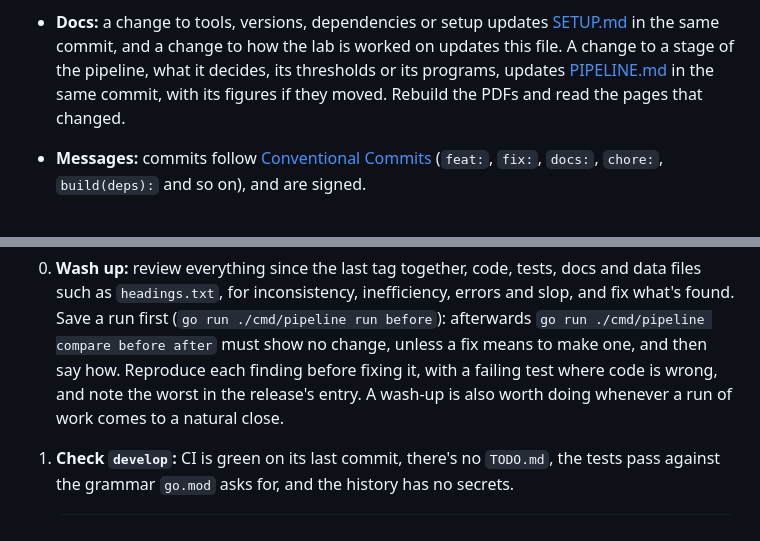
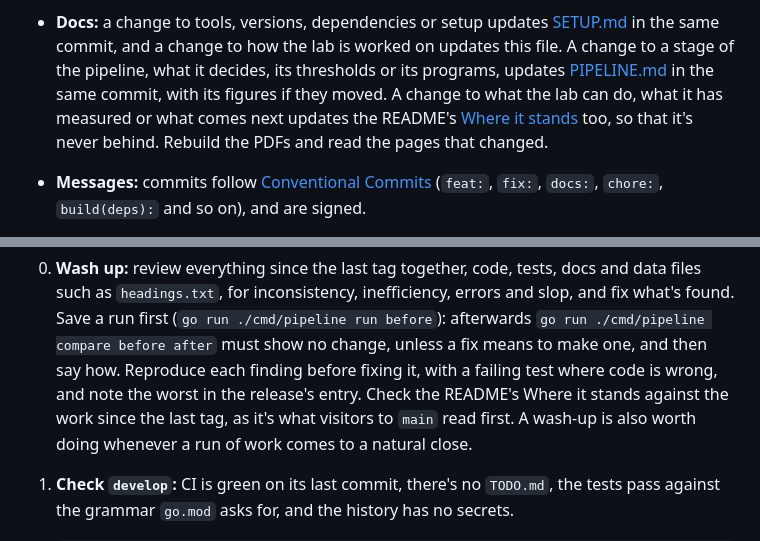
Before and after one commit to nukopian/jdc-lab, a Markdown page: docs/MAINTAINING.md, 2 parts joined by grey strips. Rendered like a GitHub page.

Commit message:
docs: keep the README's Where it stands current
A change to what the lab can do, what it has measured or what comes
next updates Where it stands in the same commit, and the wash-up before
a release checks it: it's what visitors to main read first.

Co-Authored-By: Claude Opus 5.5 <noreply@anthropic.com>

```diff
--- a/docs/MAINTAINING.md
+++ b/docs/MAINTAINING.md
@@ -344,7 +344,10 @@ PIPELINE.md's figures.
   is worked on updates this file. A change to a stage of the pipeline,
   what it decides, its thresholds or its programs, updates
   [PIPELINE.md](PIPELINE.md) in the same commit, with its figures if
-  they moved. Rebuild the PDFs and read the pages that changed.
+  they moved. A change to what the lab can do, what it has measured or
+  what comes next updates the README's
+  [Where it stands](../README.md#where-it-stands) too, so that it's never
+  behind. Rebuild the PDFs and read the pages that changed.
 - **Messages:** commits follow
   [Conventional Commits](https://www.conventionalcommits.org) (`feat:`,
   `fix:`, `docs:`, `chore:`, `build(deps):` and so on), and are signed.
@@ -376,7 +379,9 @@ release from `develop` in these steps. Claude asks before tagging.
    `go run ./cmd/pipeline compare before after` must show no change,
    unless a fix means to make one, and then say how. Reproduce each
    finding before fixing it, with a failing test where code is wrong,
-   and note the worst in the release's entry. A wash-up is also worth
+   and note the worst in the release's entry. Check the README's Where
+   it stands against the work since the last tag, as it's what
+   visitors to `main` read first. A wash-up is also worth
    doing whenever a run of work comes to a natural close.
 
 1. **Check `develop`:** CI is green on its last commit, there's no
```
